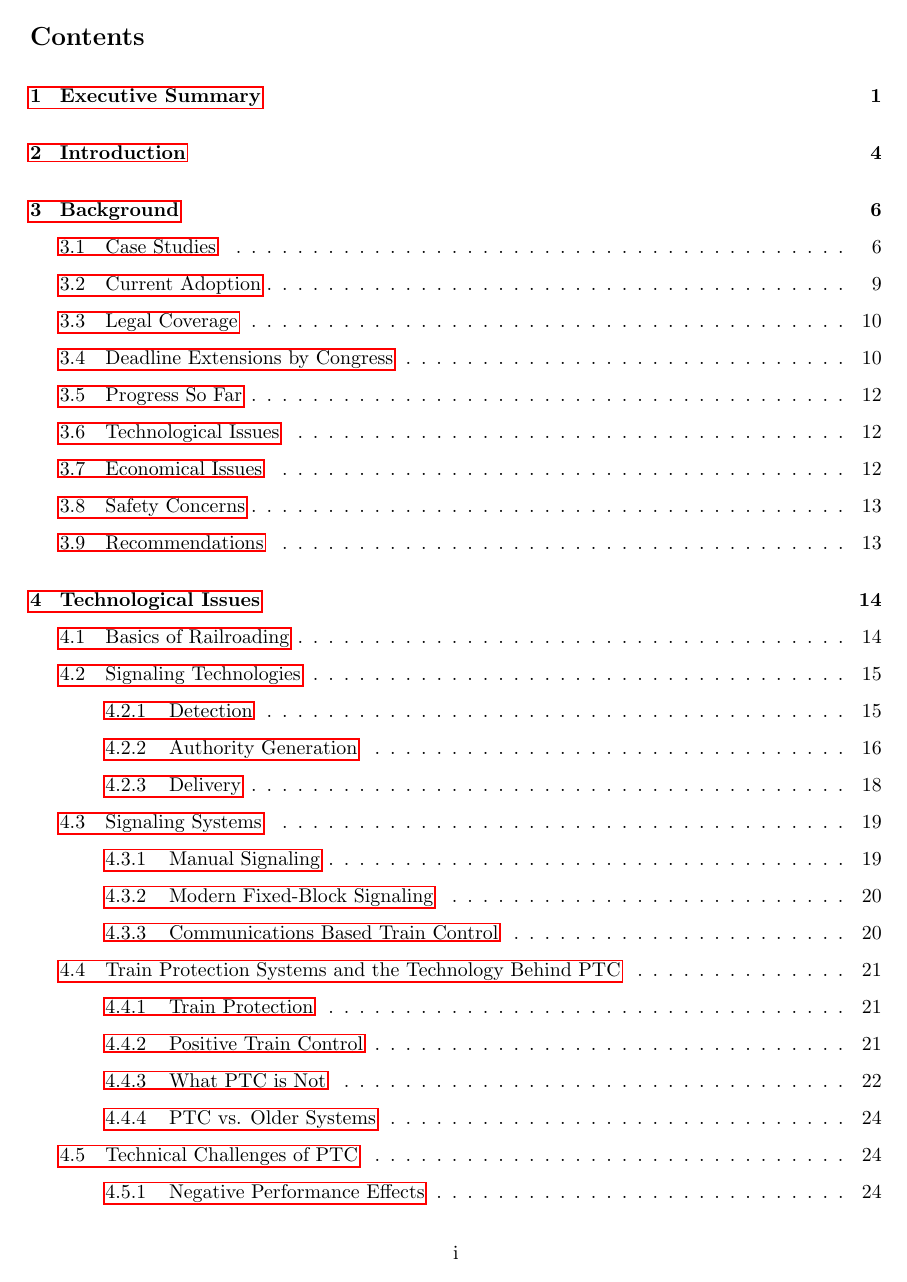
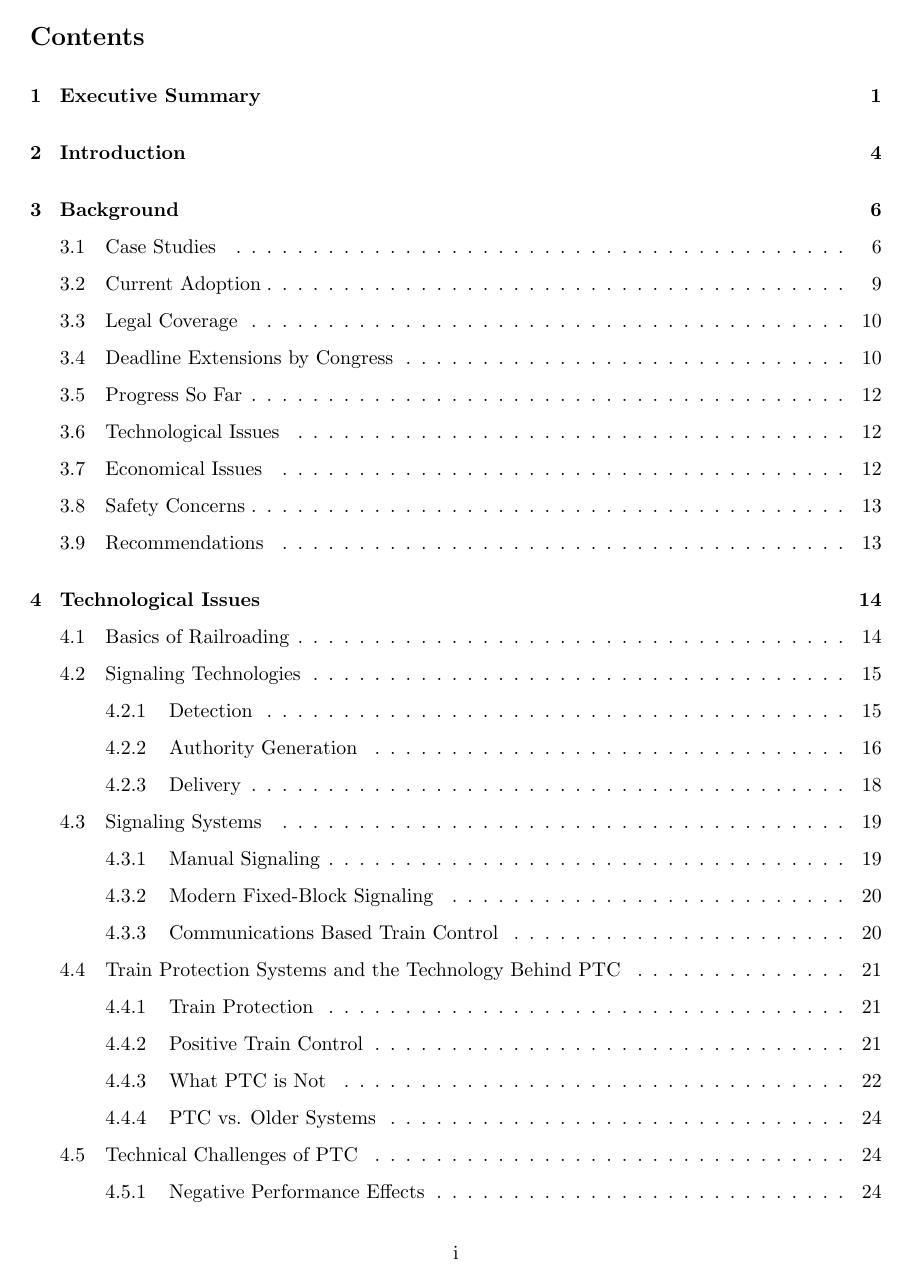
Before and after one commit to michaelwu756/EthicsReport, a LaTeX document (main.tex): page 2 of 46. Compiled offline with pdfLaTeX.

Commit message:
made hyperlinks black

```diff
--- a/main.tex
+++ b/main.tex
@@ -3,7 +3,7 @@
 \usepackage[utf8]{inputenc}
 \usepackage{titlepic}
 \usepackage{graphicx}
-\usepackage{hyperref}
+\usepackage[colorlinks=true,linkcolor=black]{hyperref}
 \usepackage{enumitem}
 \usepackage{caption}
 \usepackage[toc,nonumberlist,acronym]{glossaries}
```
